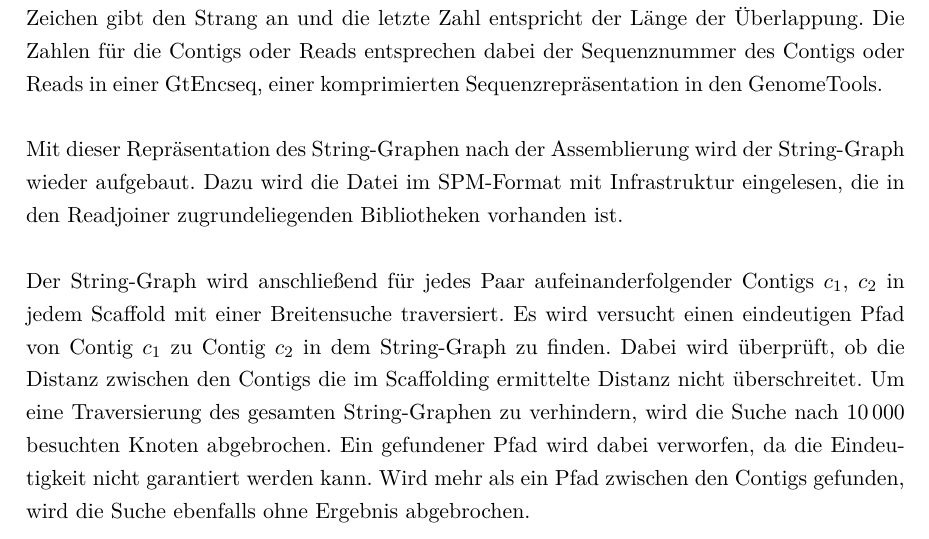
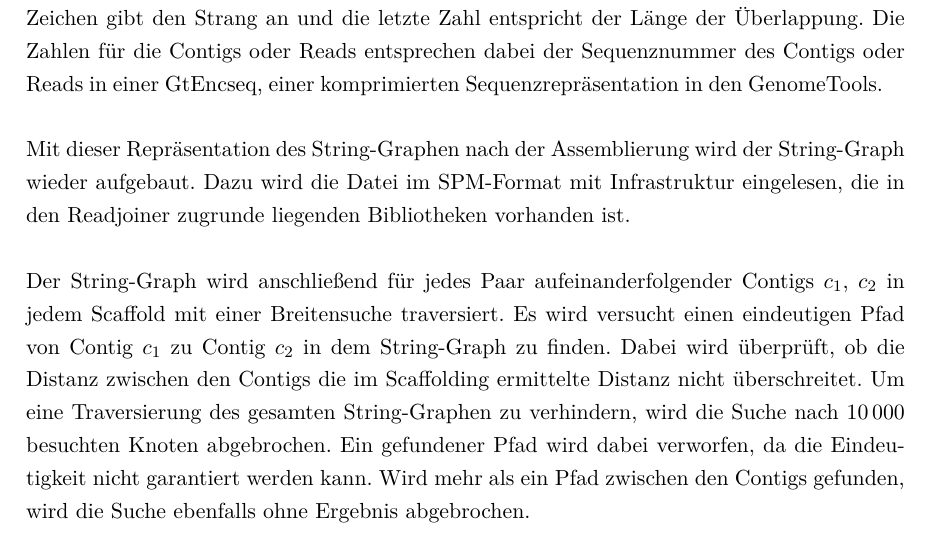
Before and after one commit to dorleosterode/gt-scaffold, a LaTeX paper (doc/ausarbeitung.tex): part of page 9 of 24, cut so that both start at the same text. Compiled offline with pdfLaTeX.

Commit message:
konsistenz: zugrunde liegend

```diff
--- a/doc/ausarbeitung.tex
+++ b/doc/ausarbeitung.tex
@@ -415,7 +415,7 @@ einer komprimierten Sequenzrepräsentation in den GenomeTools.
 Mit dieser Repräsentation des String-Graphen nach der Assemblierung
 wird der String-Graph wieder aufgebaut. Dazu wird die Datei im
 SPM-Format mit Infrastruktur eingelesen, die in den Readjoiner
-zugrundeliegenden Bibliotheken vorhanden ist.
+zugrunde liegenden Bibliotheken vorhanden ist.
 
 Der String-Graph wird anschließend für jedes Paar
 aufeinanderfolgender Contigs $c_1$, $c_2$ in jedem Scaffold mit einer
```
